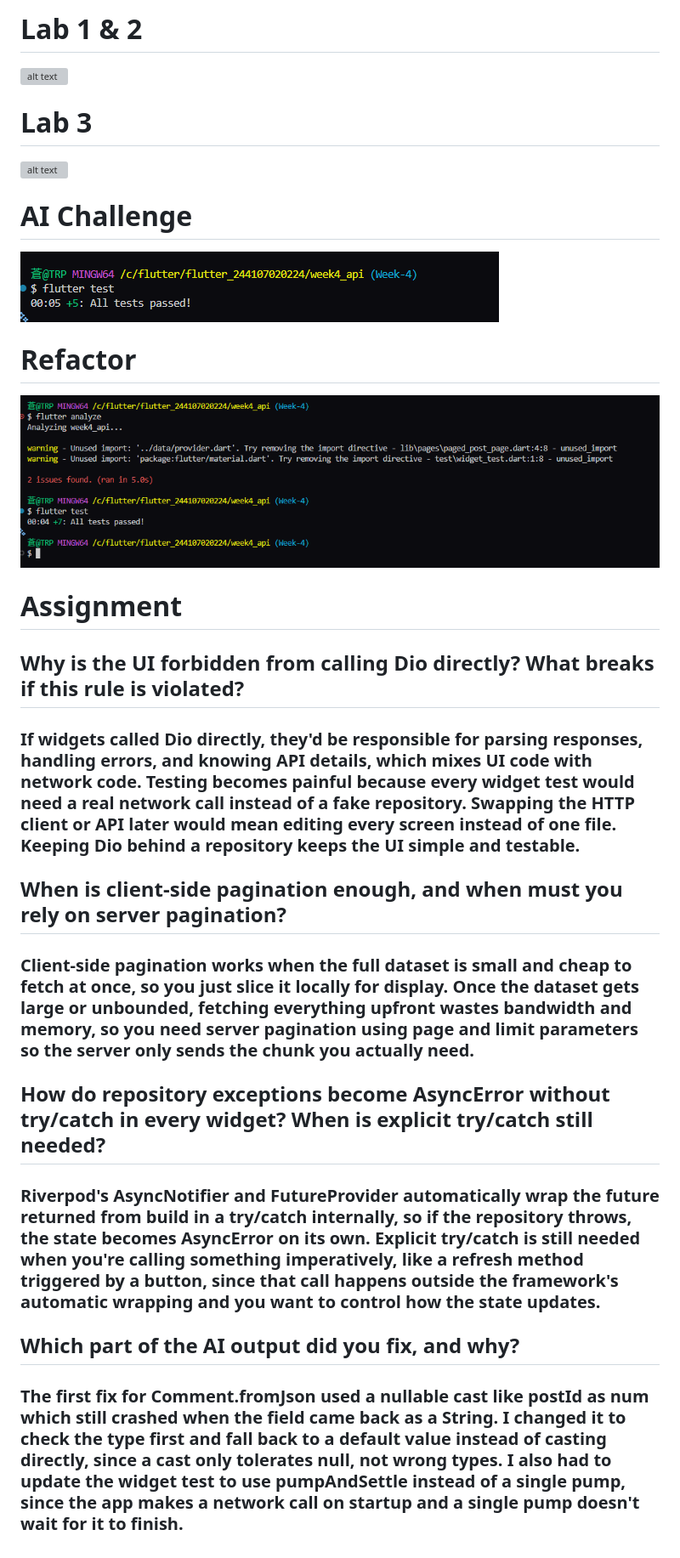
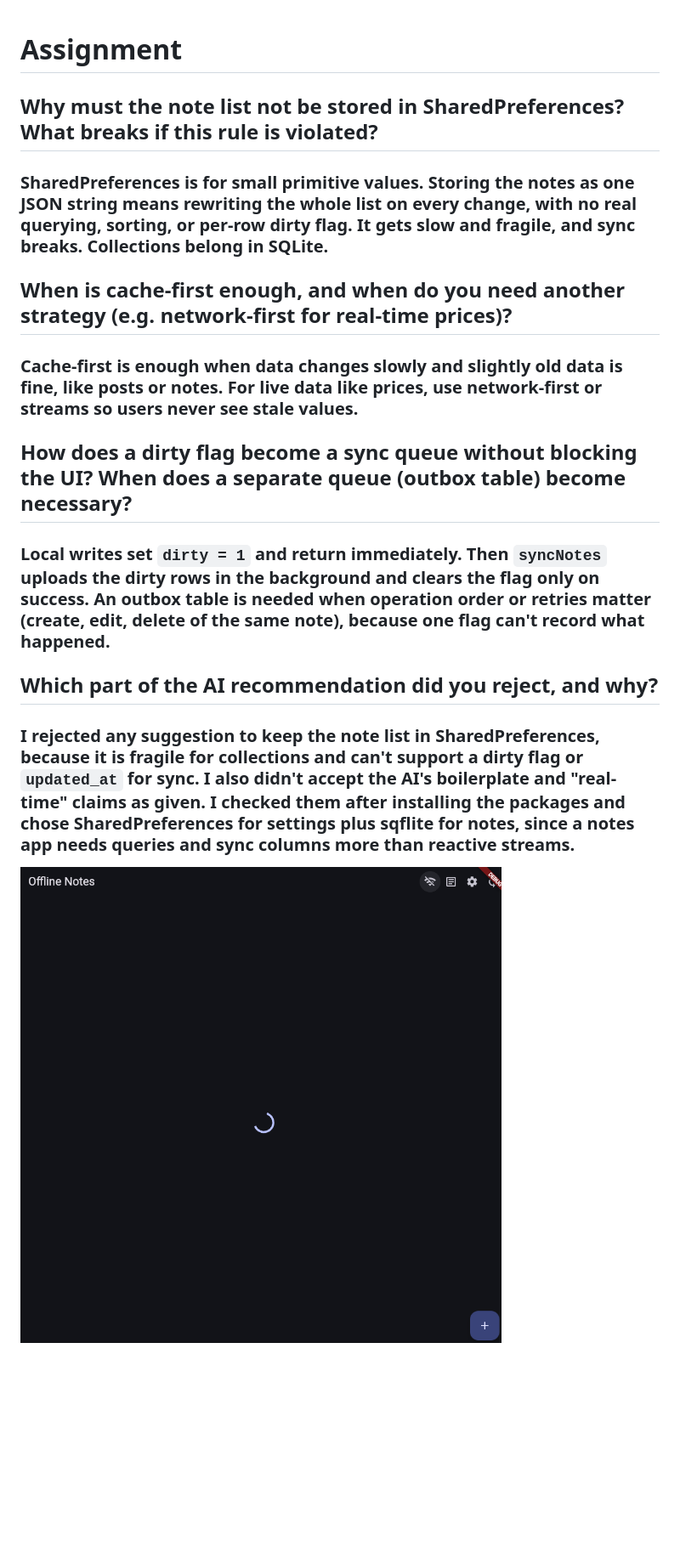
Before and after one commit to Aoiizu/244107020224-mobile-course, a Markdown page: README.md, the part around the change. Shown: that part at 85% size. Rendered like a GitHub page; pictures changed too: image-22.png (added); blank space fills up the shorter version; grey boxes are pictures that could not be loaded.

Commit message:
Markdown

```diff
--- a/README.md
+++ b/README.md
@@ -1,25 +1,19 @@
-# Lab 1 & 2
-![alt text](image-18.png)
-# Lab 3
-![alt text](image-19.png)
-# AI Challenge
-![alt text](image-20.png)
-# Refactor
-![alt text](image-21.png)
 # Assignment
 
-## Why is the UI forbidden from calling Dio directly? What breaks if this rule is violated?
+## Why must the note list not be stored in SharedPreferences? What breaks if this rule is violated?
 
-### If widgets called Dio directly, they'd be responsible for parsing responses, handling errors, and knowing API details, which mixes UI code with network code. Testing becomes painful because every widget test would need a real network call instead of a fake repository. Swapping the HTTP client or API later would mean editing every screen instead of one file. Keeping Dio behind a repository keeps the UI simple and testable.
+### SharedPreferences is for small primitive values. Storing the notes as one JSON string means rewriting the whole list on every change, with no real querying, sorting, or per-row dirty flag. It gets slow and fragile, and sync breaks. Collections belong in SQLite.
 
-## When is client-side pagination enough, and when must you rely on server pagination?
+## When is cache-first enough, and when do you need another strategy (e.g. network-first for real-time prices)?
 
-### Client-side pagination works when the full dataset is small and cheap to fetch at once, so you just slice it locally for display. Once the dataset gets large or unbounded, fetching everything upfront wastes bandwidth and memory, so you need server pagination using page and limit parameters so the server only sends the chunk you actually need.
+### Cache-first is enough when data changes slowly and slightly old data is fine, like posts or notes. For live data like prices, use network-first or streams so users never see stale values.
 
-## How do repository exceptions become AsyncError without try/catch in every widget? When is explicit try/catch still needed?
+## How does a dirty flag become a sync queue without blocking the UI? When does a separate queue (outbox table) become necessary?
 
-### Riverpod's AsyncNotifier and FutureProvider automatically wrap the future returned from build in a try/catch internally, so if the repository throws, the state becomes AsyncError on its own. Explicit try/catch is still needed when you're calling something imperatively, like a refresh method triggered by a button, since that call happens outside the framework's automatic wrapping and you want to control how the state updates.
+### Local writes set `dirty = 1` and return immediately. Then `syncNotes` uploads the dirty rows in the background and clears the flag only on success. An outbox table is needed when operation order or retries matter (create, edit, delete of the same note), because one flag can't record what happened.
 
-## Which part of the AI output did you fix, and why?
+## Which part of the AI recommendation did you reject, and why?
 
-### The first fix for Comment.fromJson used a nullable cast like postId as num which still crashed when the field came back as a String. I changed it to check the type first and fall back to a default value instead of casting directly, since a cast only tolerates null, not wrong types. I also had to update the widget test to use pumpAndSettle instead of a single pump, since the app makes a network call on startup and a single pump doesn't wait for it to finish.
+### I rejected any suggestion to keep the note list in SharedPreferences, because it is fragile for collections and can't support a dirty flag or `updated_at` for sync. I also didn't accept the AI's boilerplate and "real-time" claims as given. I checked them after installing the packages and chose SharedPreferences for settings plus sqflite for notes, since a notes app needs queries and sync columns more than reactive streams.
+
+![alt text](image-22.png)
```
